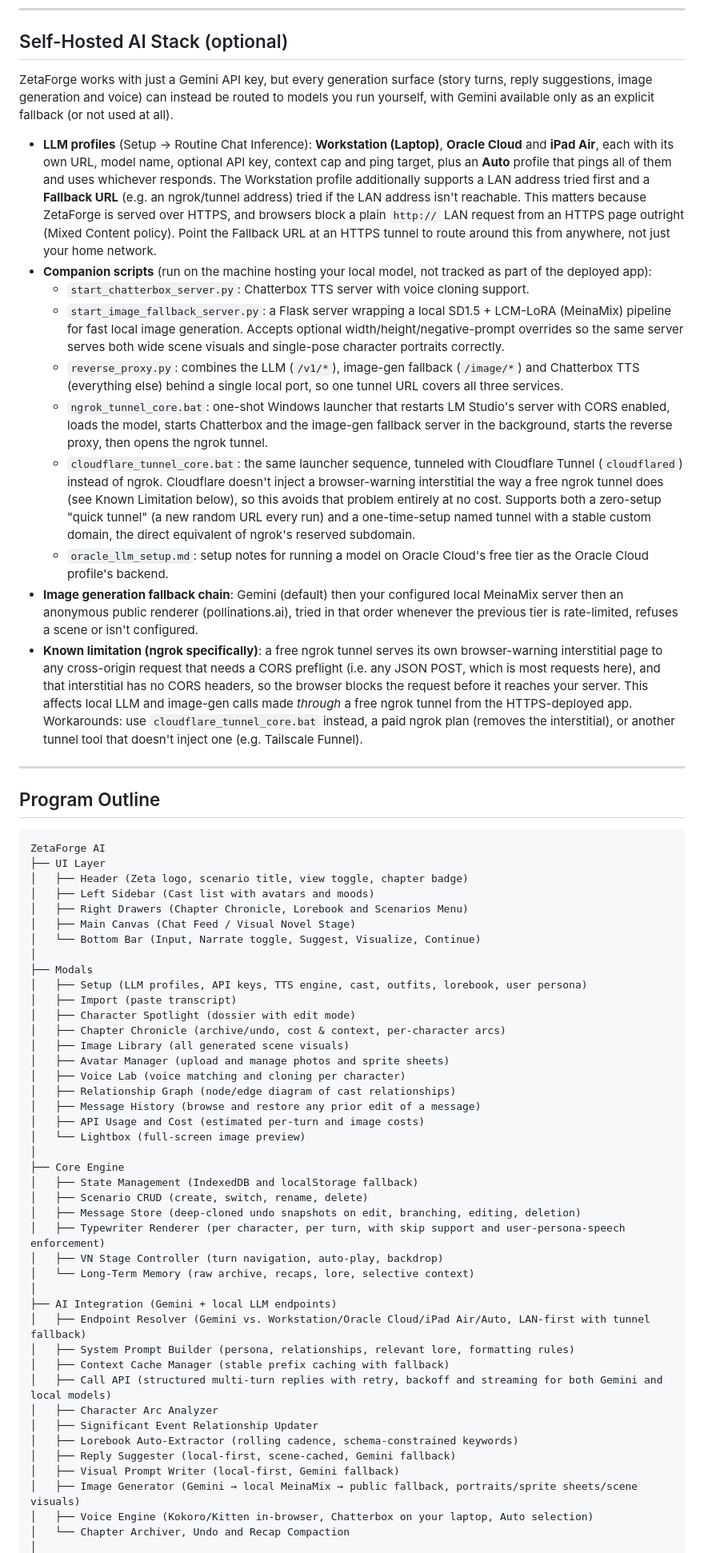
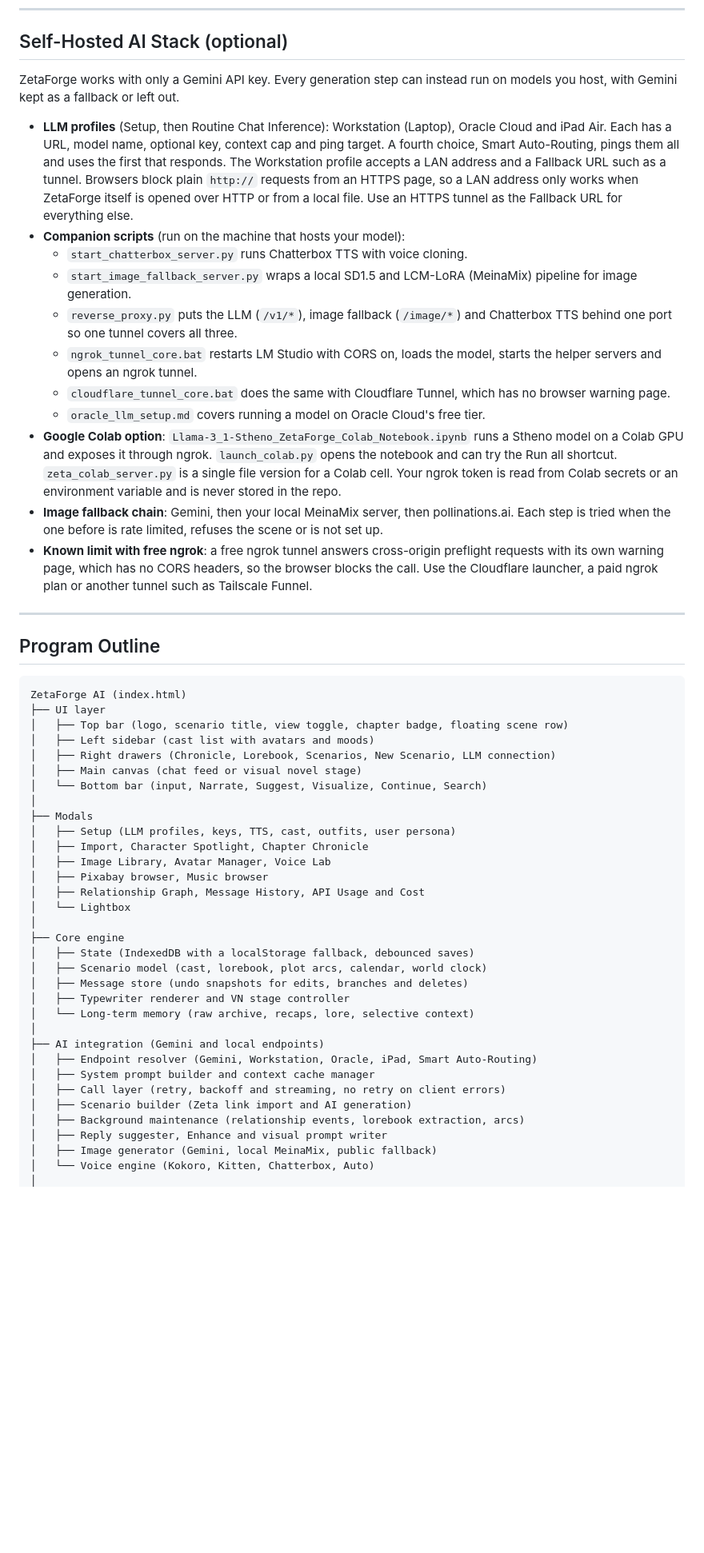
Before and after one commit to arjunparihar11/zeta-forge-ai, a Markdown page: ReadMe.md, the part around one of its changes. Shown at 80% size. Rendered like a GitHub page; blank space fills up the shorter version.

````diff
--- a/ReadMe.md
+++ b/ReadMe.md
@@ -39,63 +81,55 @@ ZetaForge AI is a full-stack, single-page interactive story engine that combines
 
 ## Self-Hosted AI Stack (optional)
 
-ZetaForge works with just a Gemini API key, but every generation surface (story turns, reply suggestions, image generation and voice) can instead be routed to models you run yourself, with Gemini available only as an explicit fallback (or not used at all).
+ZetaForge works with only a Gemini API key. Every generation step can instead run on models you host, with Gemini kept as a fallback or left out.
 
-- **LLM profiles** (Setup → Routine Chat Inference): **Workstation (Laptop)**, **Oracle Cloud** and **iPad Air**, each with its own URL, model name, optional API key, context cap and ping target, plus an **Auto** profile that pings all of them and uses whichever responds. The Workstation profile additionally supports a LAN address tried first and a **Fallback URL** (e.g. an ngrok/tunnel address) tried if the LAN address isn't reachable. This matters because ZetaForge is served over HTTPS, and browsers block a plain `http://` LAN request from an HTTPS page outright (Mixed Content policy). Point the Fallback URL at an HTTPS tunnel to route around this from anywhere, not just your home network.
-- **Companion scripts** (run on the machine hosting your local model, not tracked as part of the deployed app):
-  - `start_chatterbox_server.py`: Chatterbox TTS server with voice cloning support.
-  - `start_image_fallback_server.py`: a Flask server wrapping a local SD1.5 + LCM-LoRA (MeinaMix) pipeline for fast local image generation. Accepts optional width/height/negative-prompt overrides so the same server serves both wide scene visuals and single-pose character portraits correctly.
-  - `reverse_proxy.py`: combines the LLM (`/v1/*`), image-gen fallback (`/image/*`) and Chatterbox TTS (everything else) behind a single local port, so one tunnel URL covers all three services.
-  - `ngrok_tunnel_core.bat`: one-shot Windows launcher that restarts LM Studio's server with CORS enabled, loads the model, starts Chatterbox and the image-gen fallback server in the background, starts the reverse proxy, then opens the ngrok tunnel.
-  - `cloudflare_tunnel_core.bat`: the same launcher sequence, tunneled with Cloudflare Tunnel (`cloudflared`) instead of ngrok. Cloudflare doesn't inject a browser-warning interstitial the way a free ngrok tunnel does (see Known Limitation below), so this avoids that problem entirely at no cost. Supports both a zero-setup "quick tunnel" (a new random URL every run) and a one-time-setup named tunnel with a stable custom domain, the direct equivalent of ngrok's reserved subdomain.
-  - `oracle_llm_setup.md`: setup notes for running a model on Oracle Cloud's free tier as the Oracle Cloud profile's backend.
-- **Image generation fallback chain**: Gemini (default) then your configured local MeinaMix server then an anonymous public renderer (pollinations.ai), tried in that order whenever the previous tier is rate-limited, refuses a scene or isn't configured.
-- **Known limitation (ngrok specifically)**: a free ngrok tunnel serves its own browser-warning interstitial page to any cross-origin request that needs a CORS preflight (i.e. any JSON POST, which is most requests here), and that interstitial has no CORS headers, so the browser blocks the request before it reaches your server. This affects local LLM and image-gen calls made *through* a free ngrok tunnel from the HTTPS-deployed app. Workarounds: use `cloudflare_tunnel_core.bat` instead, a paid ngrok plan (removes the interstitial), or another tunnel tool that doesn't inject one (e.g. Tailscale Funnel).
+- **LLM profiles** (Setup, then Routine Chat Inference): Workstation (Laptop), Oracle Cloud and iPad Air. Each has a URL, model name, optional key, context cap and ping target. A fourth choice, Smart Auto-Routing, pings them all and uses the first that responds. The Workstation profile accepts a LAN address and a Fallback URL such as a tunnel. Browsers block plain `http://` requests from an HTTPS page, so a LAN address only works when ZetaForge itself is opened over HTTP or from a local file. Use an HTTPS tunnel as the Fallback URL for everything else.
+- **Companion scripts** (run on the machine that hosts your model):
+  - `start_chatterbox_server.py` runs Chatterbox TTS with voice cloning.
+  - `start_image_fallback_server.py` wraps a local SD1.5 and LCM-LoRA (MeinaMix) pipeline for image generation.
+  - `reverse_proxy.py` puts the LLM (`/v1/*`), image fallback (`/image/*`) and Chatterbox TTS behind one port so one tunnel covers all three.
+  - `ngrok_tunnel_core.bat` restarts LM Studio with CORS on, loads the model, starts the helper servers and opens an ngrok tunnel.
+  - `cloudflare_tunnel_core.bat` does the same with Cloudflare Tunnel, which has no browser warning page.
+  - `oracle_llm_setup.md` covers running a model on Oracle Cloud's free tier.
+- **Google Colab option**: `Llama-3_1-Stheno_ZetaForge_Colab_Notebook.ipynb` runs a Stheno model on a Colab GPU and exposes it through ngrok. `launch_colab.py` opens the notebook and can try the Run all shortcut. `zeta_colab_server.py` is a single file version for a Colab cell. Your ngrok token is read from Colab secrets or an environment variable and is never stored in the repo.
+- **Image fallback chain**: Gemini, then your local MeinaMix server, then pollinations.ai. Each step is tried when the one before is rate limited, refuses the scene or is not set up.
+- **Known limit with free ngrok**: a free ngrok tunnel answers cross-origin preflight requests with its own warning page, which has no CORS headers, so the browser blocks the call. Use the Cloudflare launcher, a paid ngrok plan or another tunnel such as Tailscale Funnel.
 
 ---
 
 ## Program Outline
+
 ```
-ZetaForge AI
-├── UI Layer
-│   ├── Header (Zeta logo, scenario title, view toggle, chapter badge)
-│   ├── Left Sidebar (Cast list with avatars and moods)
-│   ├── Right Drawers (Chapter Chronicle, Lorebook and Scenarios Menu)
-│   ├── Main Canvas (Chat Feed / Visual Novel Stage)
-│   └── Bottom Bar (Input, Narrate toggle, Suggest, Visualize, Continue)
+ZetaForge AI (index.html)
+├── UI layer
+│   ├── Top bar (logo, scenario title, view toggle, chapter badge, floating scene row)
+│   ├── Left sidebar (cast list with avatars and moods)
+│   ├── Right drawers (Chronicle, Lorebook, Scenarios, New Scenario, LLM connection)
+│   ├── Main canvas (chat feed or visual novel stage)
+│   └── Bottom bar (input, Narrate, Suggest, Visualize, Continue, Search)
 │
 ├── Modals
-│   ├── Setup (LLM profiles, API keys, TTS engine, cast, outfits, lorebook, user persona)
-│   ├── Import (paste transcript)
-│   ├── Character Spotlight (dossier with edit mode)
-│   ├── Chapter Chronicle (archive/undo, cost & context, per-character arcs)
-│   ├── Image Library (all generated scene visuals)
-│   ├── Avatar Manager (upload and manage photos and sprite sheets)
-│   ├── Voice Lab (voice matching and cloning per character)
-│   ├── Relationship Graph (node/edge diagram of cast relationships)
-│   ├── Message History (browse and restore any prior edit of a message)
-│   ├── API Usage and Cost (estimated per-turn and image costs)
-│   └── Lightbox (full-screen image preview)
+│   ├── Setup (LLM profiles, keys, TTS, cast, outfits, user persona)
+│   ├── Import, Character Spotlight, Chapter Chronicle
+│   ├── Image Library, Avatar Manager, Voice Lab
+│   ├── Pixabay browser, Music browser
+│   ├── Relationship Graph, Message History, API Usage and Cost
+│   └── Lightbox
 │
-├── Core Engine
-│   ├── State Management (IndexedDB and localStorage fallback)
-│   ├── Scenario CRUD (create, switch, rename, delete)
-│   ├── Message Store (deep-cloned undo snapshots on edit, branching, editing, deletion)
-│   ├── Typewriter Renderer (per character, per turn, with skip support and user-persona-speech enforcement)
-│   ├── VN Stage Controller (turn navigation, auto-play, backdrop)
-│   └── Long-Term Memory (raw archive, recaps, lore, selective context)
+├── Core engine
+│   ├── State (IndexedDB with a localStorage fallback, debounced saves)
+│   ├── Scenario model (cast, lorebook, plot arcs, calendar, world clock)
+│   ├── Message store (undo snapshots for edits, branches and deletes)
+│   ├── Typewriter renderer and VN stage controller
+│   └── Long-term memory (raw archive, recaps, lore, selective context)
 │
-├── AI Integration (Gemini + local LLM endpoints)
-│   ├── Endpoint Resolver (Gemini vs. Workstation/Oracle Cloud/iPad Air/Auto, LAN-first with tunnel fallback)
-│   ├── System Prompt Builder (persona, relationships, relevant lore, formatting rules)
-│   ├── Context Cache Manager (stable prefix caching with fallback)
-│   ├── Call API (structured multi-turn replies with retry, backoff and streaming for both Gemini and local models)
-│   ├── Character Arc Analyzer
-│   ├── Significant Event Relationship Updater
-│   ├── Lorebook Auto-Extractor (rolling cadence, schema-constrained keywords)
-│   ├── Reply Suggester (local-first, scene-cached, Gemini fallback)
-│   ├── Visual Prompt Writer (local-first, Gemini fallback)
-│   ├── Image Generator (Gemini → local MeinaMix → public fallback, portraits/sprite sheets/scene visuals)
-│   ├── Voice Engine (Kokoro/Kitten in-browser, Chatterbox on your laptop, Auto selection)
-│   └── Chapter Archiver, Undo and Recap Compaction
+├── AI integration (Gemini and local endpoints)
+│   ├── Endpoint resolver (Gemini, Workstation, Oracle, iPad, Smart Auto-Routing)
+│   ├── System prompt builder and context cache manager
+│   ├── Call layer (retry, backoff and streaming, no retry on client errors)
+│   ├── Scenario builder (Zeta link import and AI generation)
+│   ├── Background maintenance (relationship events, lorebook extraction, arcs)
+│   ├── Reply suggester, Enhance and visual prompt writer
+│   ├── Image generator (Gemini, local MeinaMix, public fallback)
+│   └── Voice engine (Kokoro, Kitten, Chatterbox, Auto)
 │
````
Also changed, not shown: other parts of ReadMe.md (+85 -38 lines).
